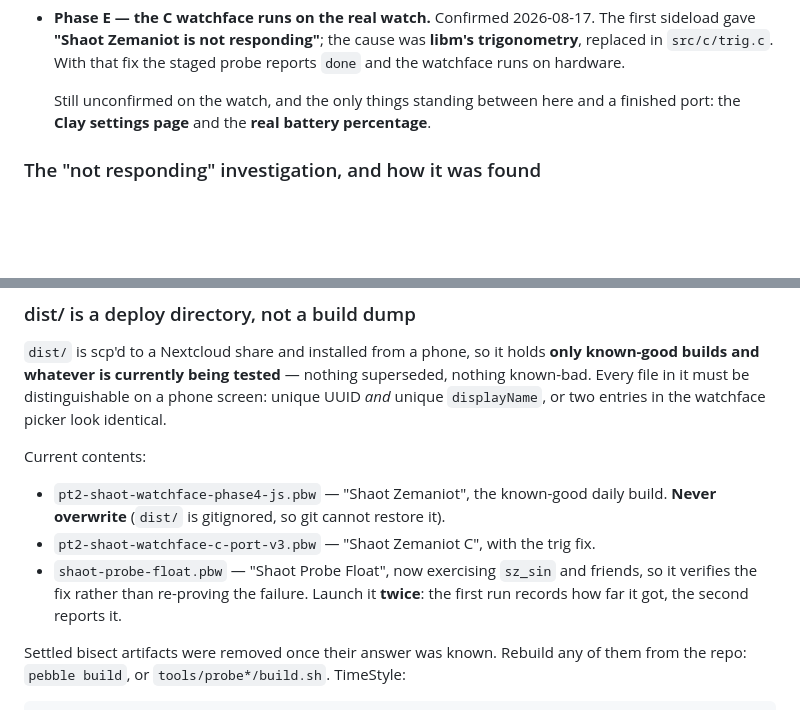
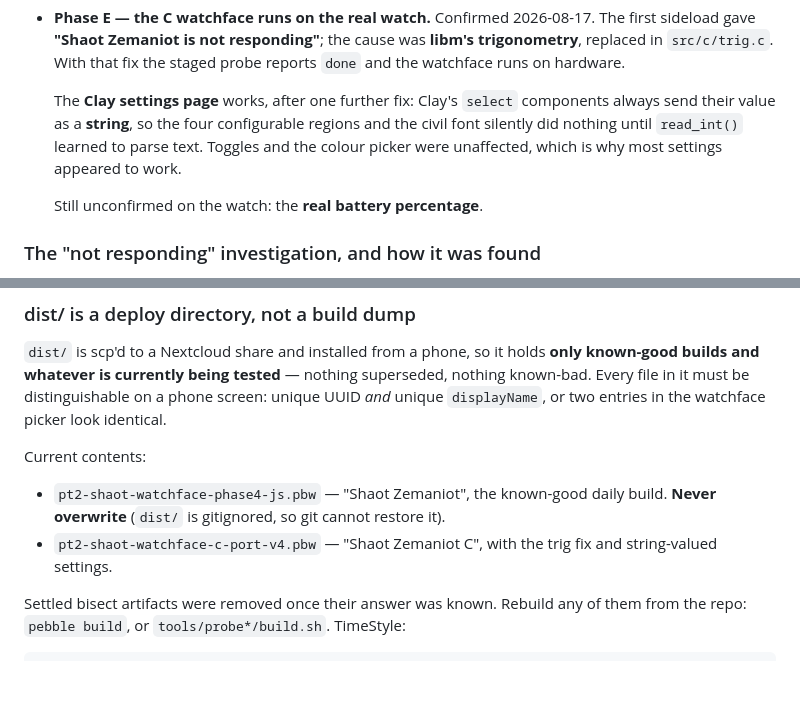
Before and after one commit to rosenbergj/pebble-shaot-zemaniot, a Markdown page: STATUS.md, 2 parts joined by grey strips. GitHub-like rendering; blank space fills up the shorter version.

Commit message:
record that the settings page works
Co-Authored-By: Claude Opus 5 <noreply@anthropic.com>

```diff
--- a/STATUS.md
+++ b/STATUS.md
@@ -28,9 +28,13 @@ Port progress (branch `c-port`, four commits, working tree clean):
   **libm's trigonometry**, replaced in `src/c/trig.c`. With that fix the staged
   probe reports `done` and the watchface runs on hardware.
 
-  Still unconfirmed on the watch, and the only things standing between here and
-  a finished port: the **Clay settings page** and the **real battery
-  percentage**.
+  The **Clay settings page** works, after one further fix: Clay's `select`
+  components always send their value as a **string**, so the four configurable
+  regions and the civil font silently did nothing until `read_int()` learned to
+  parse text. Toggles and the colour picker were unaffected, which is why most
+  settings appeared to work.
+
+  Still unconfirmed on the watch: the **real battery percentage**.
 
 ### The "not responding" investigation, and how it was found
 
@@ -94,10 +98,8 @@ Current contents:
 
 - `pt2-shaot-watchface-phase4-js.pbw` — "Shaot Zemaniot", the known-good daily
   build. **Never overwrite** (`dist/` is gitignored, so git cannot restore it).
-- `pt2-shaot-watchface-c-port-v3.pbw` — "Shaot Zemaniot C", with the trig fix.
-- `shaot-probe-float.pbw` — "Shaot Probe Float", now exercising `sz_sin` and
-  friends, so it verifies the fix rather than re-proving the failure. Launch it
-  **twice**: the first run records how far it got, the second reports it.
+- `pt2-shaot-watchface-c-port-v4.pbw` — "Shaot Zemaniot C", with the trig fix
+  and string-valued settings.
 
 Settled bisect artifacts were removed once their answer was known. Rebuild any
 of them from the repo: `pebble build`, or `tools/probe*/build.sh`. TimeStyle:
```
